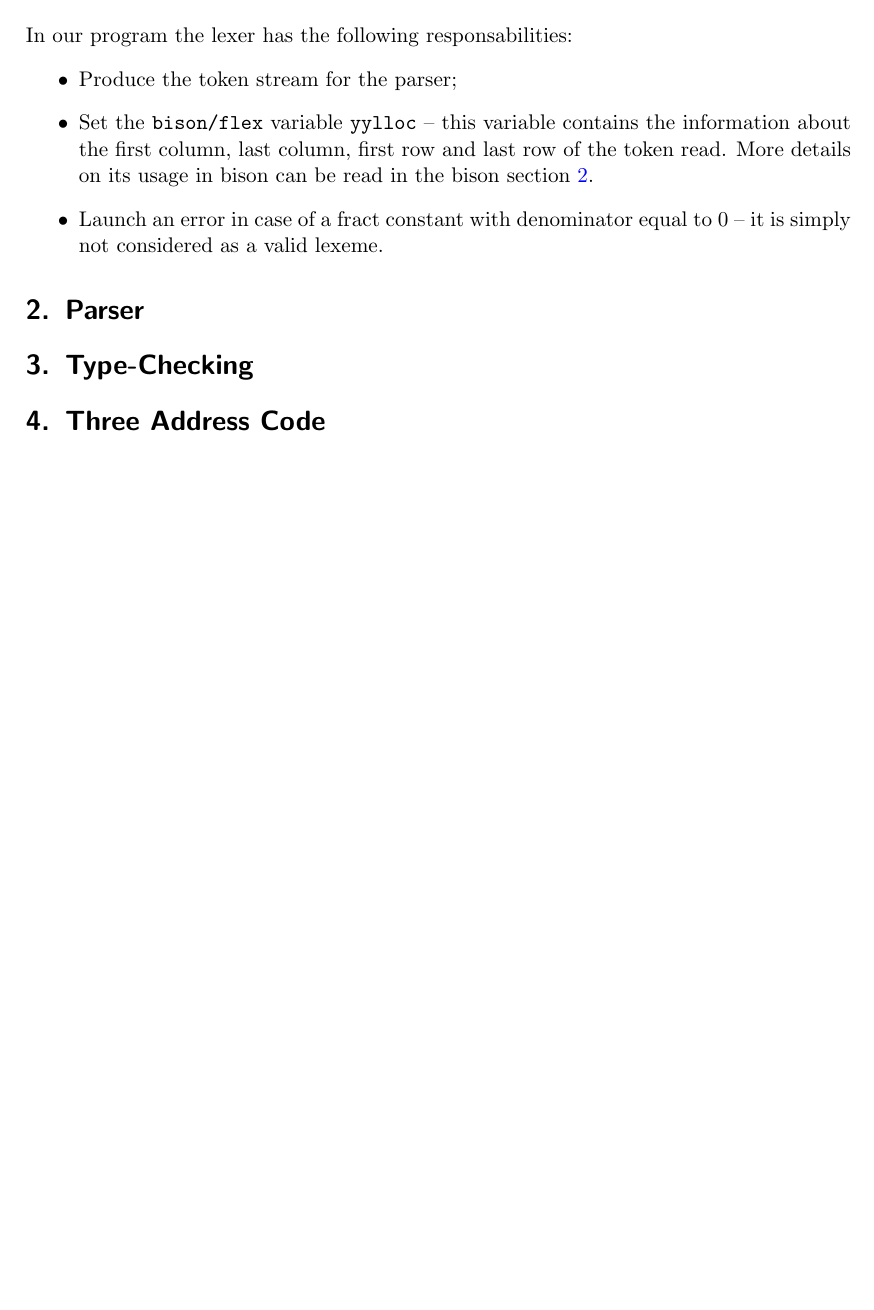
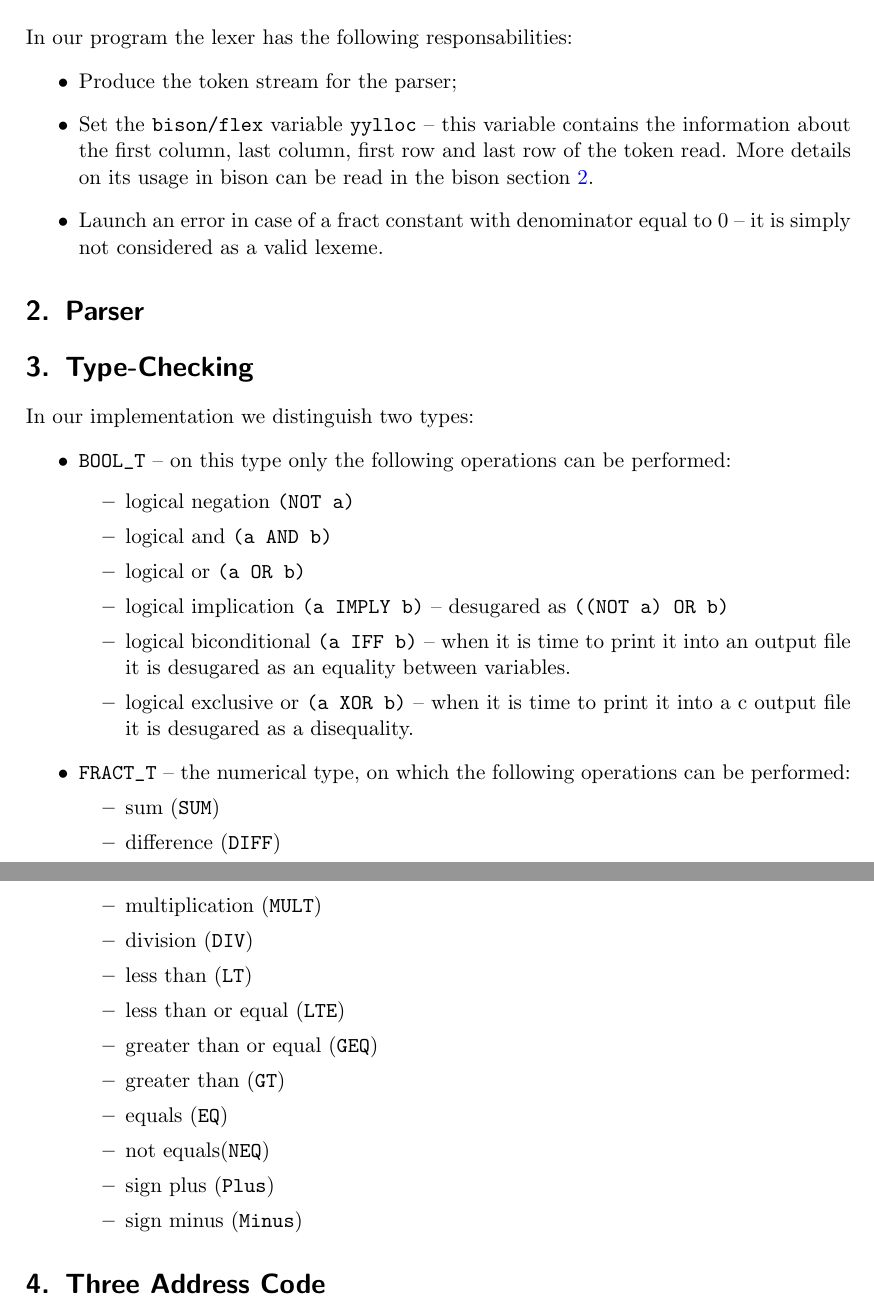
Before and after one commit to StefanoMunari/FAC-docs, a LaTeX document (main.tex, which reads res/section/Type-Checking.tex): part of the page before the commit and two parts of pages 1 and 2 of 2 after it, the two joined at a grey line, cut so that both start at the same text, the shorter picture padded with empty space. Compiled offline with pdfLaTeX.

Commit message:
Add first draft of type checker

```diff
--- a/res/section/Type-Checking.tex
+++ b/res/section/Type-Checking.tex
@@ -1 +1,37 @@
 \section{Type-Checking}
+\label{sec:type-checking}
+In our implementation we distinguish two types:
+\begin{itemize}
+\item \verb|BOOL_T| -- on this type only the following
+operations can be performed:
+
+\begin{itemize}
+\item logical negation \verb|(NOT a)|
+\item logical and \verb|(a AND b)|
+\item logical or  \verb|(a OR b)|
+\item logical implication \verb|(a IMPLY b)| --
+desugared as \verb|((NOT a) OR b)|
+\item logical biconditional \verb|(a IFF b)| -- when it is time
+to print it into an output file it is desugared as an equality
+between variables.
+\item logical exclusive or \verb|(a XOR b)| -- when it is time to print
+it into a c output file it is desugared as a disequality.
+\end{itemize}
+
+\item \verb|FRACT_T| -- the numerical type, on which the following
+operations can be performed:
+\begin{itemize}
+\item sum (\verb|SUM|)
+\item difference (\verb|DIFF|)
+\item multiplication (\verb|MULT|)
+\item division (\verb|DIV|)
+\item less than (\verb|LT|)
+\item less than or equal (\verb|LTE|)
+\item greater than or equal (\verb|GEQ|)
+\item greater than (\verb|GT|)
+\item equals (\verb|EQ|)
+\item not equals(\verb|NEQ|)
+\item sign plus (\verb|Plus|)
+\item sign minus (\verb|Minus|)
+\end{itemize}
+\end{itemize}
```
